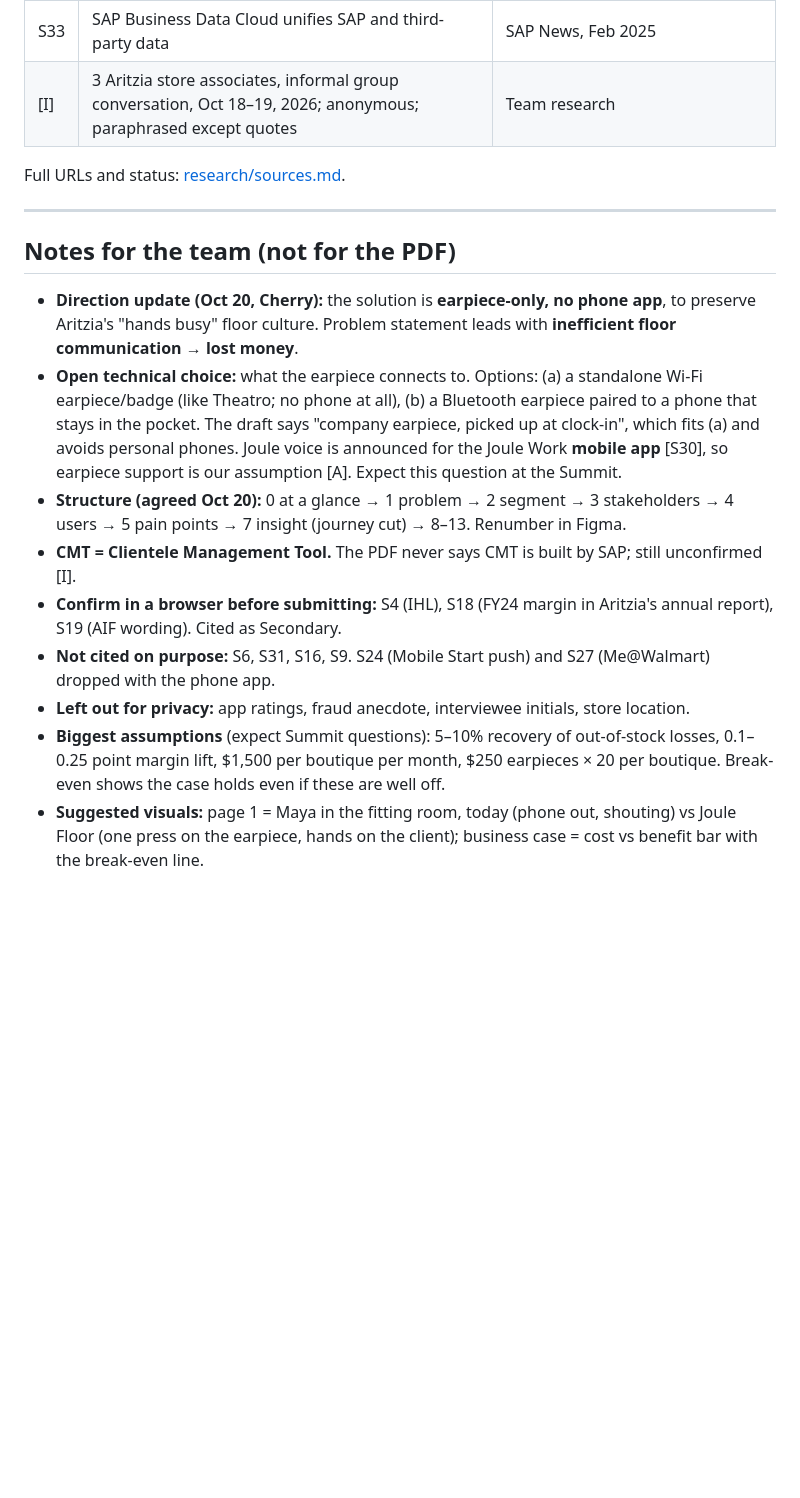
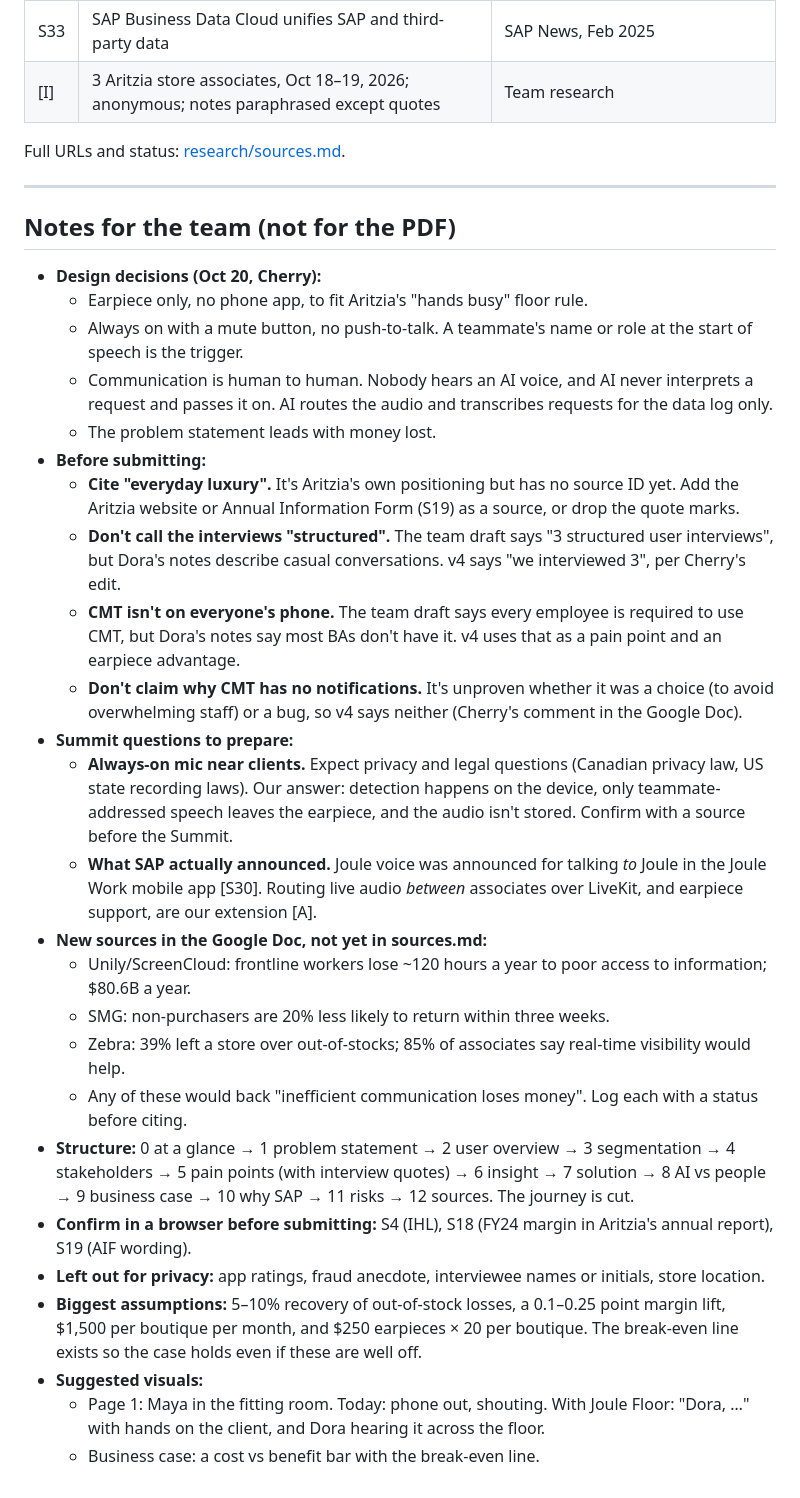
Before and after one commit to cherrywang0920/product-plus-2026, a Markdown page: pitch/one-pager.md, the part around one of its changes. Rendered like a GitHub page; blank space fills up the shorter version.

Commit message:
Rebuild PDF content from team draft: always-on name-triggered routing, human-to-human voice
Co-Authored-By: Claude Opus 5.5 <noreply@anthropic.com>

```diff
--- a/pitch/one-pager.md
+++ b/pitch/one-pager.md
@@ -196,7 +196,7 @@ All CAD, from Aritzia's FY26 figures [S17]. Everything else is labelled.
 | S30 | Joule voice with LiveKit: Sapphire May 2026, GA H2 2026, frontline focus | SAP Sapphire 2026 Innovation News Guide; LiveKit |
 | S32 | SAP ECC mainstream maintenance ends Dec 31, 2027 | SAP Community (SAP-authored) |
 | S33 | SAP Business Data Cloud unifies SAP and third-party data | SAP News, Feb 2025 |
-| [I] | 3 Aritzia store associates, informal group conversation, Oct 18–19, 2026; anonymous; paraphrased except quotes | Team research |
+| [I] | 3 Aritzia store associates, Oct 18–19, 2026; anonymous; notes paraphrased except quotes | Team research |
 
 Full URLs and status: [research/sources.md](../research/sources.md).
 
@@ -204,12 +204,28 @@ Full URLs and status: [research/sources.md](../research/sources.md).
 
 ## Notes for the team (not for the PDF)
 
-- **Direction update (Oct 20, Cherry):** the solution is **earpiece-only, no phone app**, to preserve Aritzia's "hands busy" floor culture. Problem statement leads with **inefficient floor communication → lost money**.
-- **Open technical choice:** what the earpiece connects to. Options: (a) a standalone Wi-Fi earpiece/badge (like Theatro; no phone at all), (b) a Bluetooth earpiece paired to a phone that stays in the pocket. The draft says "company earpiece, picked up at clock-in", which fits (a) and avoids personal phones. Joule voice is announced for the Joule Work **mobile app** [S30], so earpiece support is our assumption [A]. Expect this question at the Summit.
-- **Structure (agreed Oct 20):** 0 at a glance → 1 problem → 2 segment → 3 stakeholders → 4 users → 5 pain points → 7 insight (journey cut) → 8–13. Renumber in Figma.
-- **CMT = Clientele Management Tool.** The PDF never says CMT is built by SAP; still unconfirmed [I].
-- **Confirm in a browser before submitting:** S4 (IHL), S18 (FY24 margin in Aritzia's annual report), S19 (AIF wording). Cited as Secondary.
-- **Not cited on purpose:** S6, S31, S16, S9. S24 (Mobile Start push) and S27 (Me@Walmart) dropped with the phone app.
-- **Left out for privacy:** app ratings, fraud anecdote, interviewee initials, store location.
-- **Biggest assumptions** (expect Summit questions): 5–10% recovery of out-of-stock losses, 0.1–0.25 point margin lift, $1,500 per boutique per month, $250 earpieces × 20 per boutique. Break-even shows the case holds even if these are well off.
-- **Suggested visuals:** page 1 = Maya in the fitting room, today (phone out, shouting) vs Joule Floor (one press on the earpiece, hands on the client); business case = cost vs benefit bar with the break-even line.
+- **Design decisions (Oct 20, Cherry):**
+  - Earpiece only, no phone app, to fit Aritzia's "hands busy" floor rule.
+  - Always on with a mute button, no push-to-talk. A teammate's name or role at the start of speech is the trigger.
+  - Communication is human to human. Nobody hears an AI voice, and AI never interprets a request and passes it on. AI routes the audio and transcribes requests for the data log only.
+  - The problem statement leads with money lost.
+- **Before submitting:**
+  - **Cite "everyday luxury".** It's Aritzia's own positioning but has no source ID yet. Add the Aritzia website or Annual Information Form (S19) as a source, or drop the quote marks.
+  - **Don't call the interviews "structured".** The team draft says "3 structured user interviews", but Dora's notes describe casual conversations. v4 says "we interviewed 3", per Cherry's edit.
+  - **CMT isn't on everyone's phone.** The team draft says every employee is required to use CMT, but Dora's notes say most BAs don't have it. v4 uses that as a pain point and an earpiece advantage.
+  - **Don't claim why CMT has no notifications.** It's unproven whether it was a choice (to avoid overwhelming staff) or a bug, so v4 says neither (Cherry's comment in the Google Doc).
+- **Summit questions to prepare:**
+  - **Always-on mic near clients.** Expect privacy and legal questions (Canadian privacy law, US state recording laws). Our answer: detection happens on the device, only teammate-addressed speech leaves the earpiece, and the audio isn't stored. Confirm with a source before the Summit.
+  - **What SAP actually announced.** Joule voice was announced for talking *to* Joule in the Joule Work mobile app [S30]. Routing live audio *between* associates over LiveKit, and earpiece support, are our extension [A].
+- **New sources in the Google Doc, not yet in sources.md:**
+  - Unily/ScreenCloud: frontline workers lose ~120 hours a year to poor access to information; $80.6B a year.
+  - SMG: non-purchasers are 20% less likely to return within three weeks.
+  - Zebra: 39% left a store over out-of-stocks; 85% of associates say real-time visibility would help.
+  - Any of these would back "inefficient communication loses money". Log each with a status before citing.
+- **Structure:** 0 at a glance → 1 problem statement → 2 user overview → 3 segmentation → 4 stakeholders → 5 pain points (with interview quotes) → 6 insight → 7 solution → 8 AI vs people → 9 business case → 10 why SAP → 11 risks → 12 sources. The journey is cut.
+- **Confirm in a browser before submitting:** S4 (IHL), S18 (FY24 margin in Aritzia's annual report), S19 (AIF wording).
+- **Left out for privacy:** app ratings, fraud anecdote, interviewee names or initials, store location.
+- **Biggest assumptions:** 5–10% recovery of out-of-stock losses, a 0.1–0.25 point margin lift, $1,500 per boutique per month, and $250 earpieces × 20 per boutique. The break-even line exists so the case holds even if these are well off.
+- **Suggested visuals:**
+  - Page 1: Maya in the fitting room. Today: phone out, shouting. With Joule Floor: "Dora, …" with hands on the client, and Dora hearing it across the floor.
+  - Business case: a cost vs benefit bar with the break-even line.
```
Also changed, not shown: other parts of pitch/one-pager.md (+60 -60 lines), prd/voice-concept.md (+1 -1 lines).
